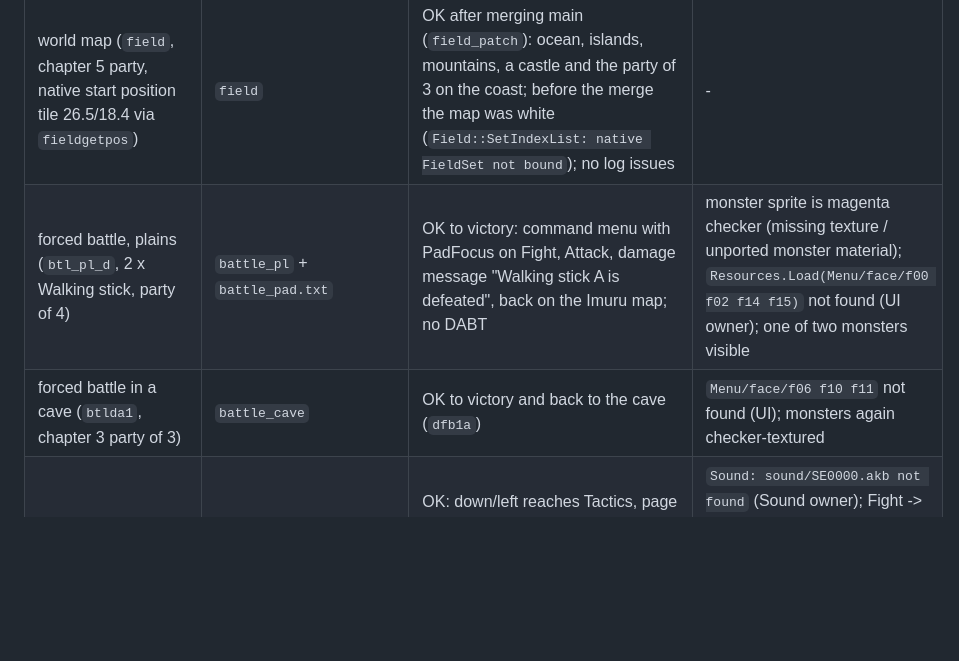
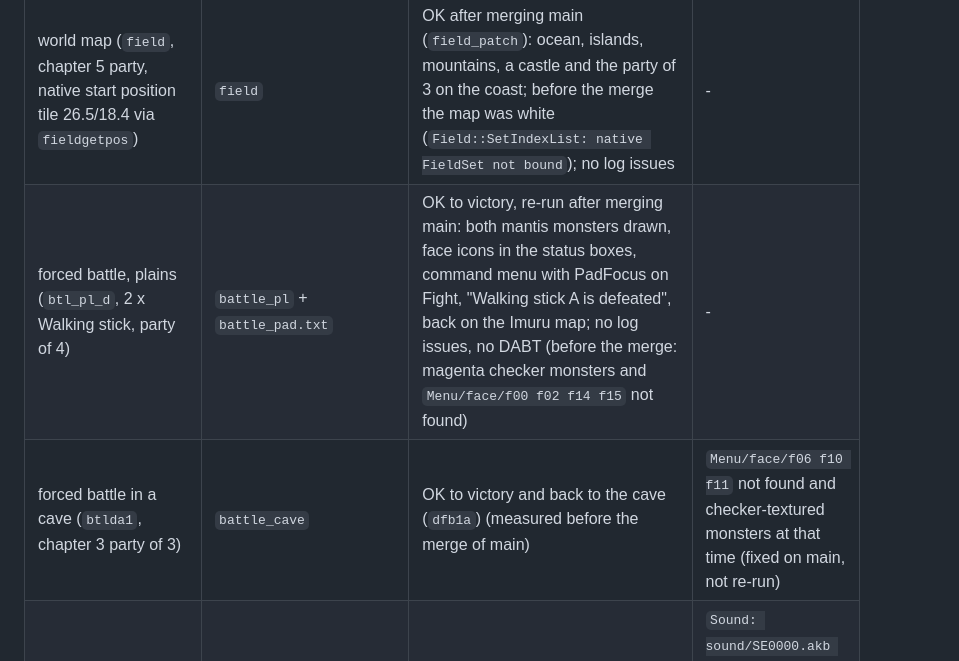
Before and after one commit to frangarcj/dqiv_vita, a Markdown page: README.md, the part around the change. GitHub-like rendering; blank space fills up the shorter version.

Commit message:
Coverage table: battle after merging main
Co-Authored-By: Claude Sonnet 5.5 <noreply@anthropic.com>

```diff
--- a/README.md
+++ b/README.md
@@ -120,8 +120,8 @@ Logs: `ux0:data/dqiv/dqivn1.log` (errors only in the release build).
 | cave / well (`dab1`, `dbb2b`; chapter 3 cave `dfb1a`) | `ch1_cave` `ch1_well` `ch3_cave` | OK (lit cave FLD, party sprites, torches); no log issues | - |
 | towns, chapters 2, 4, 5 (`mdout` Frenor, `miout`, `msout` Gotside) | `ch2_town` `ch4_town` `ch5_town` | OK (full town FLD + NPCs + hero pair); no log issues | hero is drawn as a doubled sprite pair in every town (Chara owner) |
 | world map (`field`, chapter 5 party, native start position tile 26.5/18.4 via `fieldgetpos`) | `field` | OK after merging main (`field_patch`): ocean, islands, mountains, a castle and the party of 3 on the coast; before the merge the map was white (`Field::SetIndexList: native FieldSet not bound`); no log issues | - |
-| forced battle, plains (`btl_pl_d`, 2 x Walking stick, party of 4) | `battle_pl` + `battle_pad.txt` | OK to victory: command menu with PadFocus on Fight, Attack, damage message "Walking stick A is defeated", back on the Imuru map; no DABT | monster sprite is magenta checker (missing texture / unported monster material); `Resources.Load(Menu/face/f00 f02 f14 f15)` not found (UI owner); one of two monsters visible |
-| forced battle in a cave (`btlda1`, chapter 3 party of 3) | `battle_cave` | OK to victory and back to the cave (`dfb1a`) | `Menu/face/f06 f10 f11` not found (UI); monsters again checker-textured |
+| forced battle, plains (`btl_pl_d`, 2 x Walking stick, party of 4) | `battle_pl` + `battle_pad.txt` | OK to victory, re-run after merging main: both mantis monsters drawn, face icons in the status boxes, command menu with PadFocus on Fight, "Walking stick A is defeated", back on the Imuru map; no log issues, no DABT (before the merge: magenta checker monsters and `Menu/face/f00 f02 f14 f15` not found) | - |
+| forced battle in a cave (`btlda1`, chapter 3 party of 3) | `battle_cave` | OK to victory and back to the cave (`dfb1a`) (measured before the merge of main) | `Menu/face/f06 f10 f11` not found and checker-textured monsters at that time (fixed on main, not re-run) |
 | battle + Tactics page by pad (`btl_mt_d`, Restless armour x2 + Bullfinch) | `battle_tactics` + `battle_tactics_pad.txt` | OK: down/left reaches Tactics, page "Show No Mercy / Fight Wisely / Watch My Back / Don't Use Magic" (1/2), Circle backs out, Cross fights: commands for the 4 members, "Critical hit!", victory, back to the map; no DABT | `Sound: sound/SE0000.akb not found` (Sound owner); Fight -> Party with a 1-member selectable party ends on "not enough party members" with Cross taps unable to dismiss the message (observed once, 600 frames, `battle_tactics` first version) |
 | casino slot / poker (from a running town `hcout`) | `casino_slot` `casino_poker` | OK: slot machine with the paytable and 5000 tokens, bet window; poker table, paytable, "How much do you want to put down?" | `startCasino` straight after `eventinit` from the title state (no running town) faults the native (DABT FAR=0 right after `main.obb` is opened): always `town X` + `wait` first. Monster arena not reachable (below) |
 | monster book | `book` | OK: parchment + 12 `???` buttons + page bar (nothing seen yet) | sky backdrop and a floating island mesh are drawn over the left half of the parchment, not behind it (UI / Capture owner) |
```
